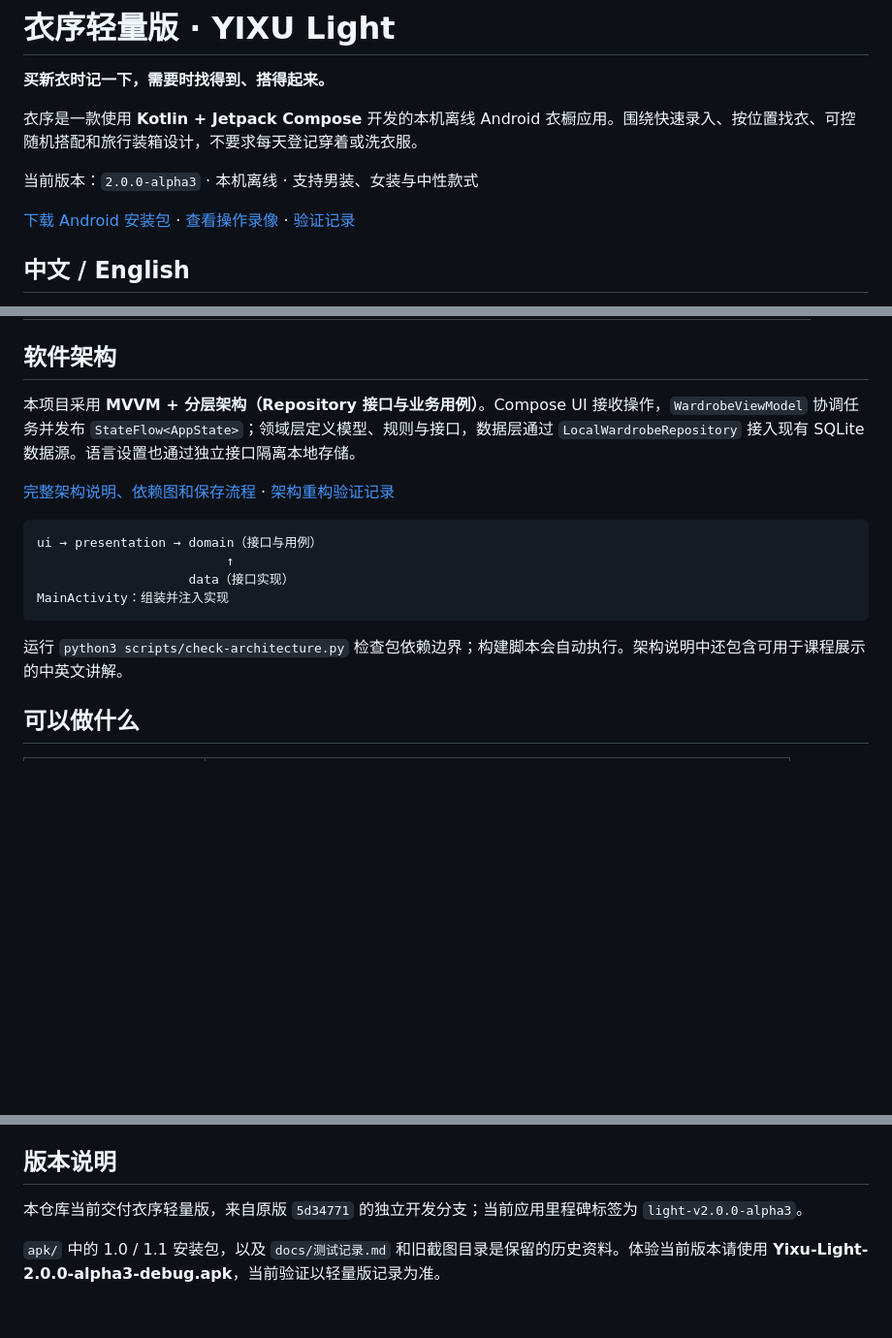
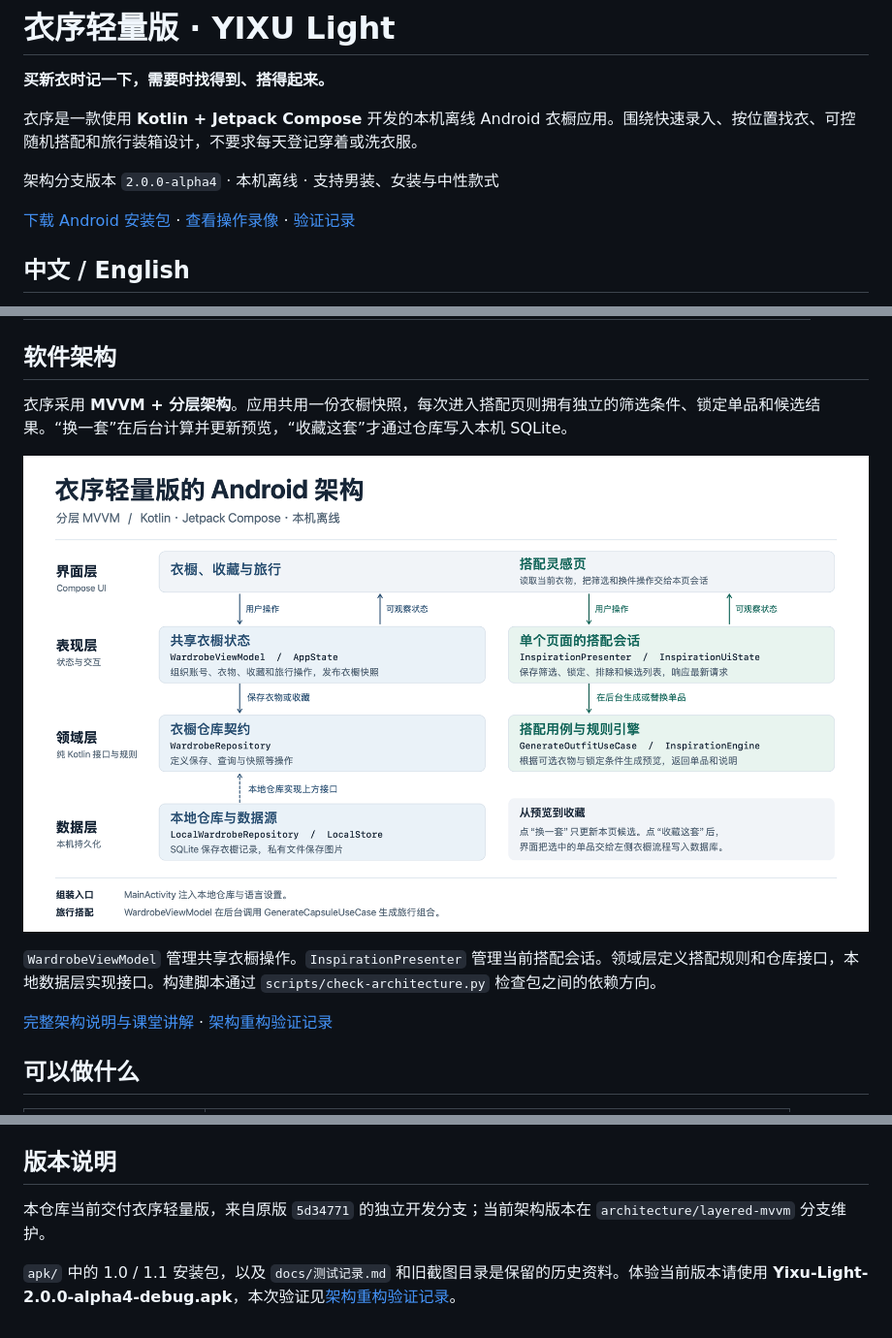
Before and after one commit to chenajirui123123/pwwww, a Markdown page: README.md, 3 parts joined by grey strips. Shown at 97% size. GitHub-like rendering; pictures changed too: docs/architecture/衣序分层架构.png (added); folded sections open; blank space fills up the shorter version.

Commit message:
refactor: isolate outfit sessions in the layered MVVM architecture

````diff
--- a/README.md
+++ b/README.md
@@ -4,5 +4,5 @@
 
 衣序是一款使用 **Kotlin + Jetpack Compose** 开发的本机离线 Android 衣橱应用。围绕快速录入、按位置找衣、可控随机搭配和旅行装箱设计，不要求每天登记穿着或洗衣服。
 
-当前版本：`2.0.0-alpha3` · 本机离线 · 支持男装、女装与中性款式
+架构分支版本 `2.0.0-alpha4` · 本机离线 · 支持男装、女装与中性款式
 
@@ -62,18 +62,13 @@ Choose **简体中文** or **English** on the welcome screen or in **My space
 
 ## 软件架构
 
-本项目采用 **MVVM + 分层架构（Repository 接口与业务用例）**。Compose UI 接收操作，`WardrobeViewModel` 协调任务并发布 `StateFlow<AppState>`；领域层定义模型、规则与接口，数据层通过 `LocalWardrobeRepository` 接入现有 SQLite 数据源。语言设置也通过独立接口隔离本地存储。
+衣序采用 **MVVM + 分层架构**。应用共用一份衣橱快照，每次进入搭配页则拥有独立的筛选条件、锁定单品和候选结果。“换一套”在后台计算并更新预览，“收藏这套”才通过仓库写入本机 SQLite。
 
-[完整架构说明、依赖图和保存流程](docs/软件架构说明.md) · [架构重构验证记录](docs/架构重构验证记录.md)
+![衣序轻量版中文架构图](docs/architecture/衣序分层架构.png)
 
-```text
-ui → presentation → domain（接口与用例）
-                         ↑
-                    data（接口实现）
-MainActivity：组装并注入实现
-```
+`WardrobeViewModel` 管理共享衣橱操作。`InspirationPresenter` 管理当前搭配会话。领域层定义搭配规则和仓库接口，本地数据层实现接口。构建脚本通过 `scripts/check-architecture.py` 检查包之间的依赖方向。
 
-运行 `python3 scripts/check-architecture.py` 检查包依赖边界；构建脚本会自动执行。架构说明中还包含可用于课程展示的中英文讲解。
+[完整架构说明与课堂讲解](docs/软件架构说明.md) · [架构重构验证记录](docs/架构重构验证记录.md)
 
 ## 可以做什么
 
@@ -213,6 +208,6 @@ ANDROID_SERIAL=emulator-5556 ./scripts/verify-light-macos.sh
 
 ## 版本说明
 
-本仓库当前交付衣序轻量版，来自原版 `5d34771` 的独立开发分支；当前应用里程碑标签为 `light-v2.0.0-alpha3`。
+本仓库当前交付衣序轻量版，来自原版 `5d34771` 的独立开发分支；当前架构版本在 `architecture/layered-mvvm` 分支维护。
 
-`apk/` 中的 1.0 / 1.1 安装包，以及 `docs/测试记录.md` 和旧截图目录是保留的历史资料。体验当前版本请使用 **Yixu-Light-2.0.0-alpha3-debug.apk**，当前验证以轻量版记录为准。
+`apk/` 中的 1.0 / 1.1 安装包，以及 `docs/测试记录.md` 和旧截图目录是保留的历史资料。体验当前版本请使用 **Yixu-Light-2.0.0-alpha4-debug.apk**，本次验证见[架构重构验证记录](docs/架构重构验证记录.md)。
````
Also changed, not shown: other parts of README.md (+4 -4 lines), docs/架构重构验证记录.md (+20 -0 lines), docs/软件架构说明.md (+26 -10 lines), 14 other files.
